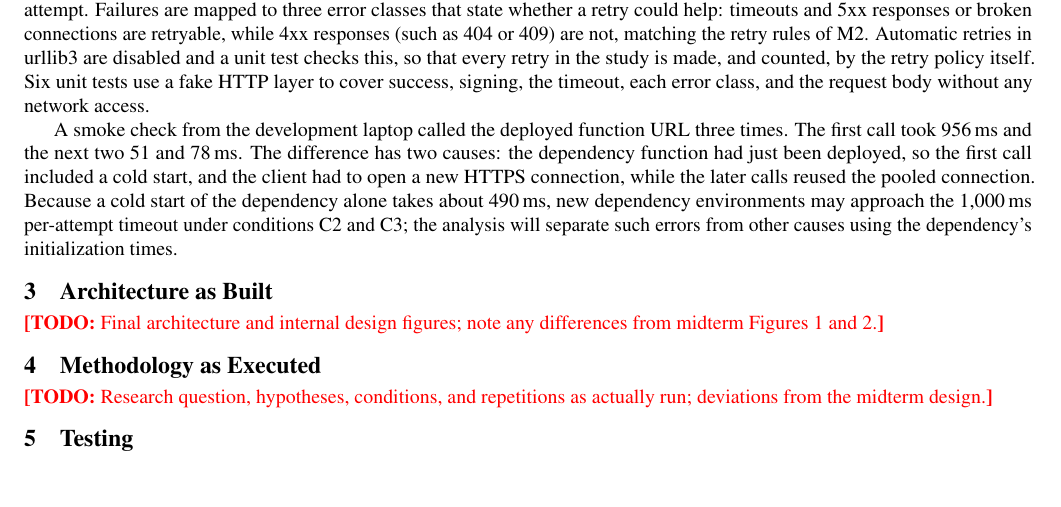
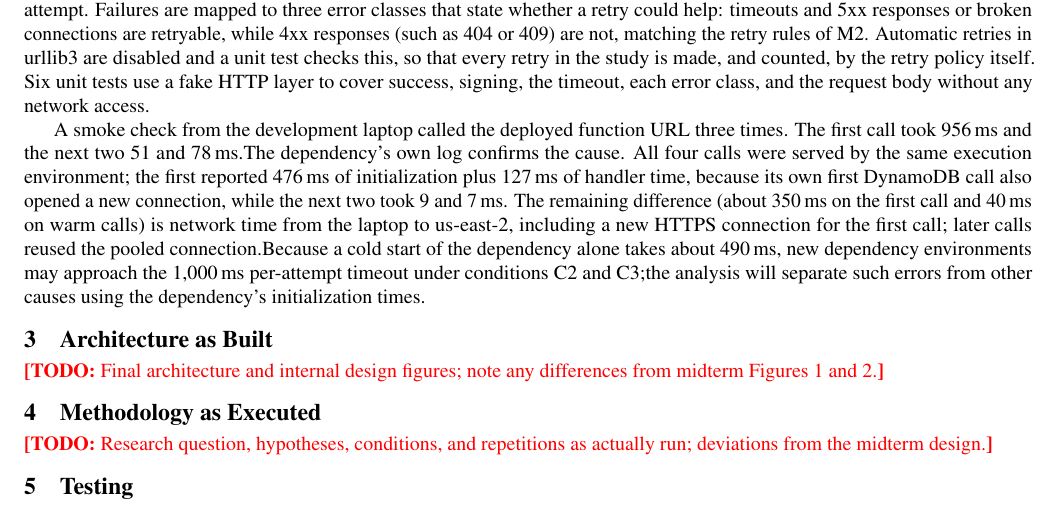
Before and after one commit to MATHEW-SHERENI/Reliability_of_serverless_webApplications, a LaTeX document (report/final_report.tex): part of page 2 of 3, cut so that both start at the same text, the shorter picture padded with empty space. Compiled offline with pdfLaTeX.

Commit message:
Report: Day 05 dependency client and first cold-start observation

```diff
--- a/report/final_report.tex
+++ b/report/final_report.tex
@@ -181,14 +181,17 @@ layer to cover success, signing, the timeout, each error class, and the request
 body without any network access.
 
 A smoke check from the development laptop called the deployed function URL
-three times. The first call took 956\,ms and the next two 51 and 78\,ms. The
-difference has two causes: the dependency function had just been deployed, so
-the first call included a cold start, and the client had to open a new HTTPS
-connection, while the later calls reused the pooled connection. Because a cold
-start of the dependency alone takes about 490\,ms, new dependency environments
-may approach the 1{,}000\,ms per-attempt timeout under conditions C2 and C3;
-the analysis will separate such errors from other causes using the dependency's
-initialization times.
+three times. The first call took 956\,ms and the next two 51 and 78\,ms.The
+dependency's own log confirms the cause. All four calls were served by the
+same execution environment; the first reported 476\,ms of initialization plus
+127\,ms of handler time, because its own first DynamoDB call also opened a new
+connection, while the next two took 9 and 7\,ms. The remaining difference
+(about 350\,ms on the first call and 40\,ms on warm calls) is network time from
+the laptop to us-east-2, including a new HTTPS connection for the first call;
+later calls reused the pooled connection.Because a cold start of the dependency
+alone takes about 490\,ms, new dependency environments may approach the 1{,}000\,ms
+per-attempt timeout under conditions C2 and C3;the analysis will separate such errors
+from other causes using the dependency's initialization times.
 % =====================================================================
 \section{Architecture as Built}
 \todo{Final architecture and internal design figures; note any differences
```
